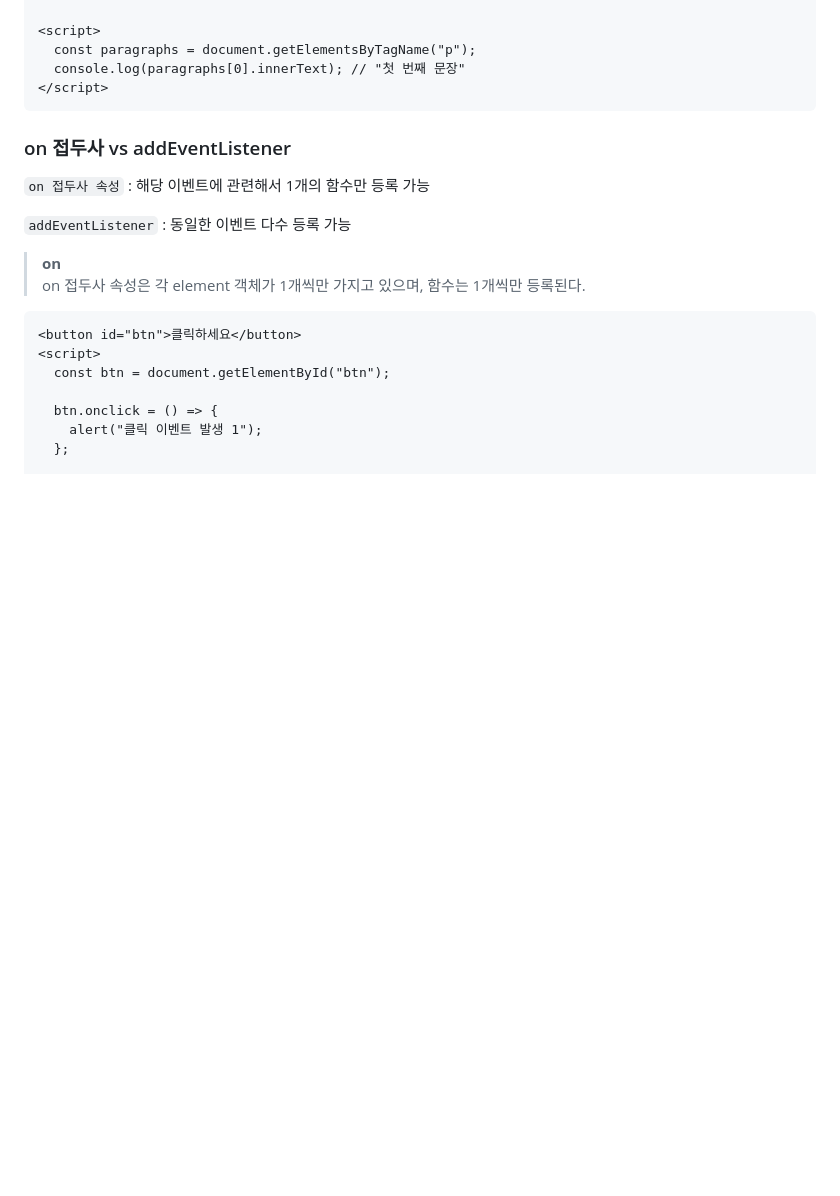
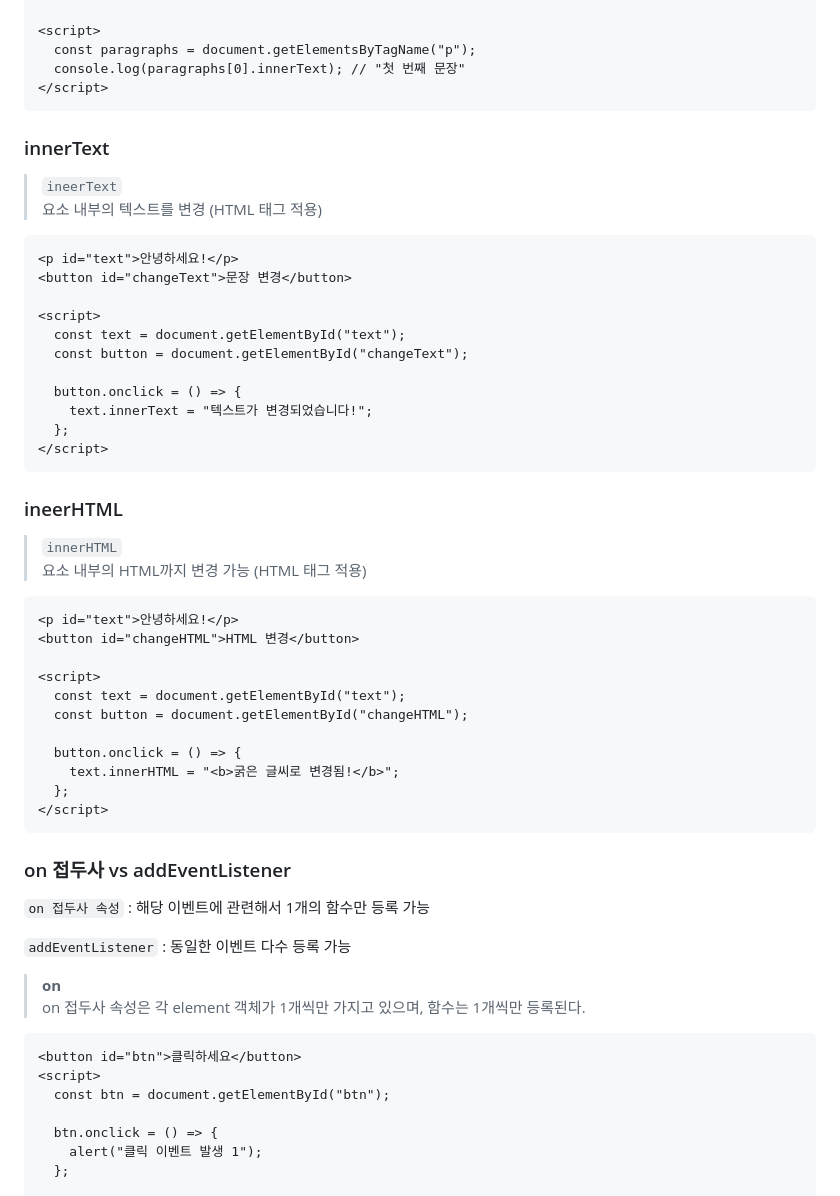
Before and after one commit to DefenseArt/JavaScript-practice, a Markdown page: JavaScript-Docs/Web_Interaction/DOM-Event-Basics.md, the part around the change. Drawn GitHub-style; blank space fills up the shorter version.

````diff
--- a/JavaScript-Docs/Web_Interaction/DOM-Event-Basics.md
+++ b/JavaScript-Docs/Web_Interaction/DOM-Event-Basics.md
@@ -70,10 +70,41 @@
 </script>
 ```
 
+### innerText
+> `ineerText`
+> 요소 내부의 텍스트를 변경 (HTML 태그 적용)
 
+```html
+<p id="text">안녕하세요!</p>
+<button id="changeText">문장 변경</button>
 
+<script>
+  const text = document.getElementById("text");
+  const button = document.getElementById("changeText");
 
+  button.onclick = () => {
+    text.innerText = "텍스트가 변경되었습니다!";
+  };
+</script>
+```
 
+### ineerHTML
+> `innerHTML`
+> 요소 내부의 HTML까지 변경 가능 (HTML 태그 적용)
+
+```html
+<p id="text">안녕하세요!</p>
+<button id="changeHTML">HTML 변경</button>
+
+<script>
+  const text = document.getElementById("text");
+  const button = document.getElementById("changeHTML");
+
+  button.onclick = () => {
+    text.innerHTML = "<b>굵은 글씨로 변경됨!</b>";
+  };
+</script>
+```
 
 ### on 접두사 vs addEventListener
 `on 접두사 속성` : 해당 이벤트에 관련해서 1개의 함수만 등록 가능
````
